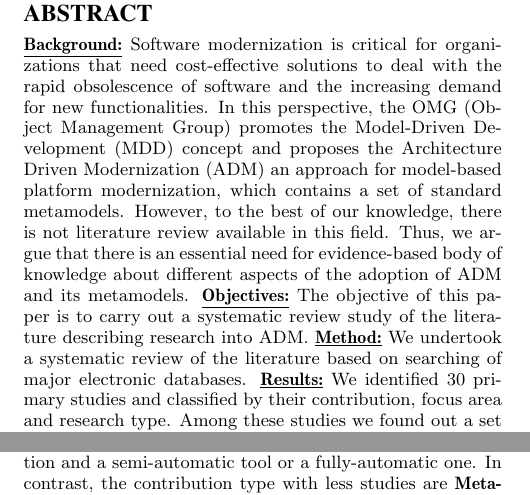
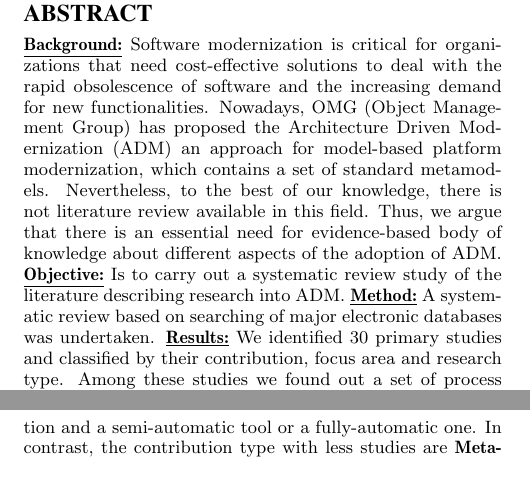
Before and after one commit to rdurelli/Revisa-o-Sistema-tica---ADM, a LaTeX paper (Revisão ADM:KDM/revisao/adm-kdm.tex, which reads Revisão ADM:KDM/revisao/tex/abstract.tex): two parts of the columns of pages 1 and 4 of 8, joined at a grey line, cut so that both start at the same text. Compiled offline with pdfLaTeX.

Commit message:
Novo abstract

```diff
--- a/Revisão ADM:KDM/revisao/tex/abstract.tex
+++ b/Revisão ADM:KDM/revisao/tex/abstract.tex
@@ -1,5 +1,5 @@
 
 \begin{abstract}
-\underline{\textbf{Background:}} Software modernization is critical for organizations that need cost-effective solutions to deal with the rapid obsolescence of software and the increasing demand for new functionalities. In this perspective, the OMG (Object Management Group) promotes the Model-Driven Development (MDD) concept and proposes the Architecture Driven Modernization (ADM) an approach for model-based platform modernization, which contains a set of standard metamodels. However, to the best of our knowledge, there is not literature review available in this field. Thus, we argue that there is an essential need for evidence-based body of knowledge about different aspects of the adoption of ADM and its metamodels.
-\underline{\textbf{Objectives:}} The objective of this paper is to carry out a systematic review study of the literature describing research into ADM. \underline{\textbf{Method:}} We undertook a systematic review of the literature based on searching of major electronic databases. \underline{\textbf{Results:}} We identified 30 primary studies and classified by their contribution, focus area and research type. Among these studies we found out a set of process and tool to aid the ADM. \underline{\textbf{Conclusion:}} ADM has become a popular approach for modernizing legacy systems by means of MDD. There is an overall positive perception about this approach. The findings of this paper provides interesting insights into different aspects of ADM. We expect that the findings can provide valuable information to readers on what can be expected from applying ADM and its metamodels to modernize a legacy systems. Furthermore, the results can provide percetion of new research in the modernization area for investigating and defining new tools/process to assist the modernization of legacy system.
+\underline{\textbf{Background:}} Software modernization is critical for organizations that need cost-effective solutions to deal with the rapid obsolescence of software and the increasing demand for new functionalities. Nowadays, OMG (Object Management Group) has proposed the Architecture Driven Modernization (ADM) an approach for model-based platform modernization, which contains a set of standard metamodels. Nevertheless, to the best of our knowledge, there is not literature review available in this field. Thus, we argue that there is an essential need for evidence-based body of knowledge about different aspects of the adoption of ADM.
+\underline{\textbf{Objective:}} Is to carry out a systematic review study of the literature describing research into ADM. \underline{\textbf{Method:}} A systematic review based on searching of major electronic databases was undertaken. \underline{\textbf{Results:}} We identified 30 primary studies and classified by their contribution, focus area and research type. Among these studies we found out a set of process and tool to aid the ADM. \underline{\textbf{Conclusion:}} ADM has become a popular approach for modernizing legacy systems by means of MDD. There is an overall positive perception about this approach. The findings of this paper provides interesting insights into different aspects of ADM. We expect that the findings can provide valuable information to readers on what can be expected from applying ADM and its metamodels to modernize a legacy systems. Furthermore, the results can provide percetion of new research in the modernization area for investigating and defining new tools/process to assist the modernization of legacy system.
 \end{abstract}
```
